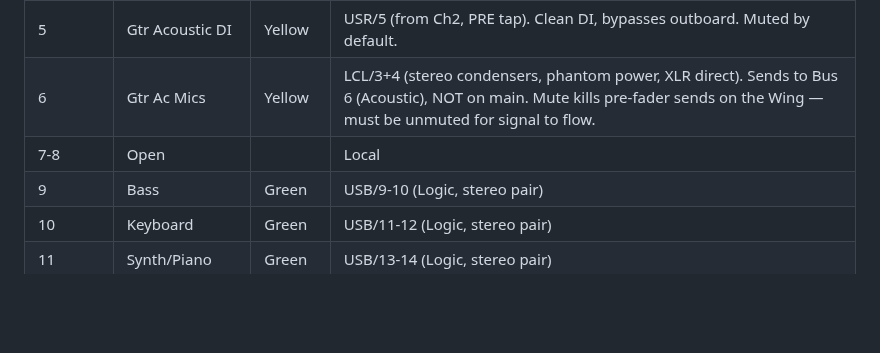
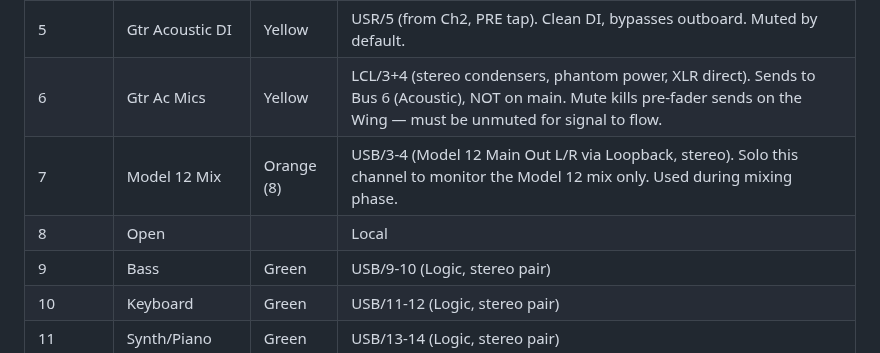
Before and after one commit to ldenman/studio-setup, a Markdown page: CLAUDE.md, the part around the change. Drawn GitHub-style; blank space fills up the shorter version.

```diff
--- a/CLAUDE.md
+++ b/CLAUDE.md
@@ -22,7 +22,8 @@ You are Lake's studio engineer. You know the studio inside and out — every pie
 | 4       | (planned: Gtr Lead)   |   |              |
 | 5       | Gtr Acoustic DI  | Yellow | USR/5 (from Ch2, PRE tap). Clean DI, bypasses outboard. Muted by default. |
 | 6       | Gtr Ac Mics      | Yellow | LCL/3+4 (stereo condensers, phantom power, XLR direct). Sends to Bus 6 (Acoustic), NOT on main. Mute kills pre-fader sends on the Wing — must be unmuted for signal to flow. |
-| 7-8     | Open             |       | Local        |
+| 7       | Model 12 Mix     | Orange (8) | USB/3-4 (Model 12 Main Out L/R via Loopback, stereo). Solo this channel to monitor the Model 12 mix only. Used during mixing phase. |
+| 8       | Open             |       | Local        |
 | 9       | Bass             | Green | USB/9-10 (Logic, stereo pair) |
 | 10      | Keyboard         | Green | USB/11-12 (Logic, stereo pair) |
 | 11      | Synth/Piano      | Green | USB/13-14 (Logic, stereo pair) |
```
Also changed, not shown: README.md (+2 -0 lines), docs/workflows.md (+9 -0 lines).
